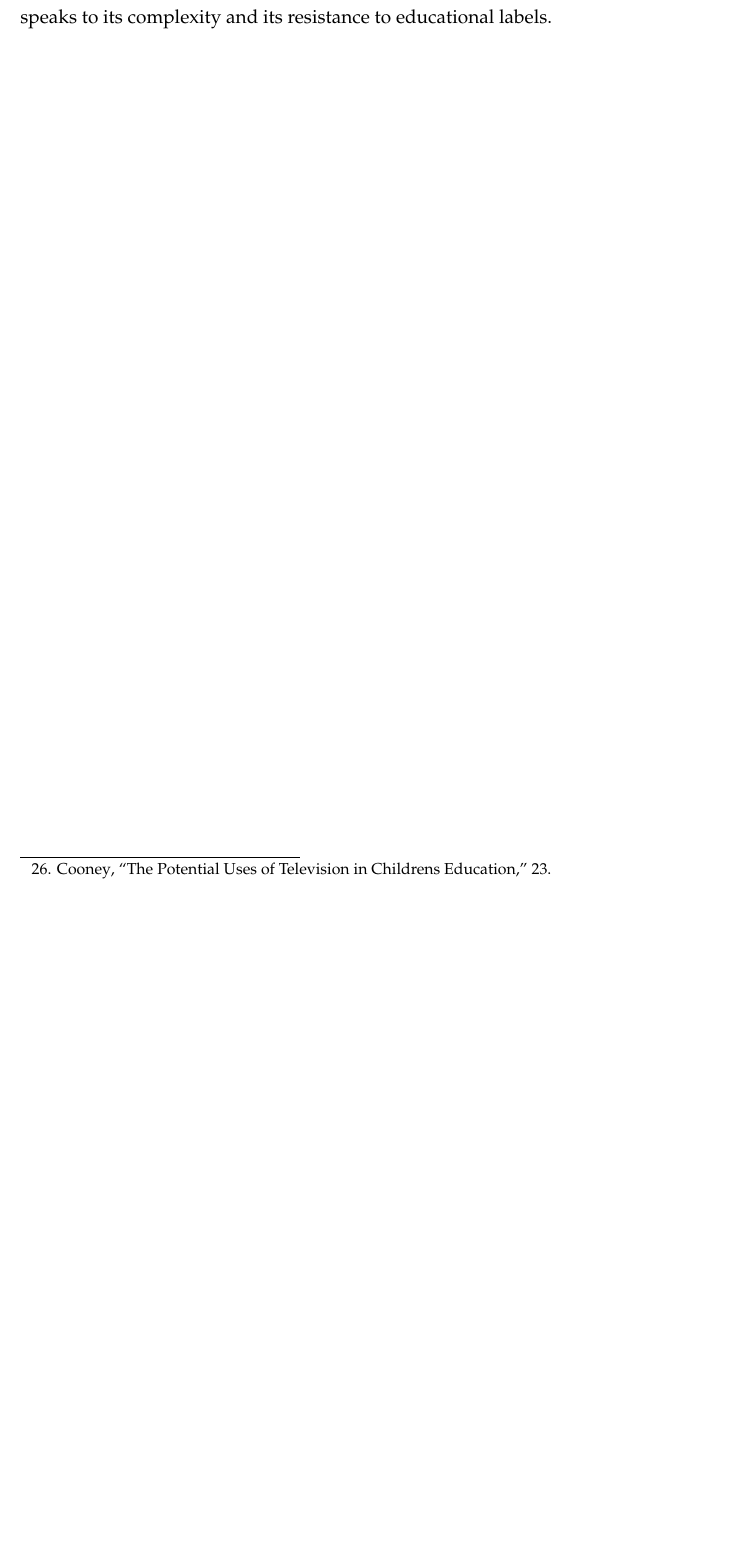
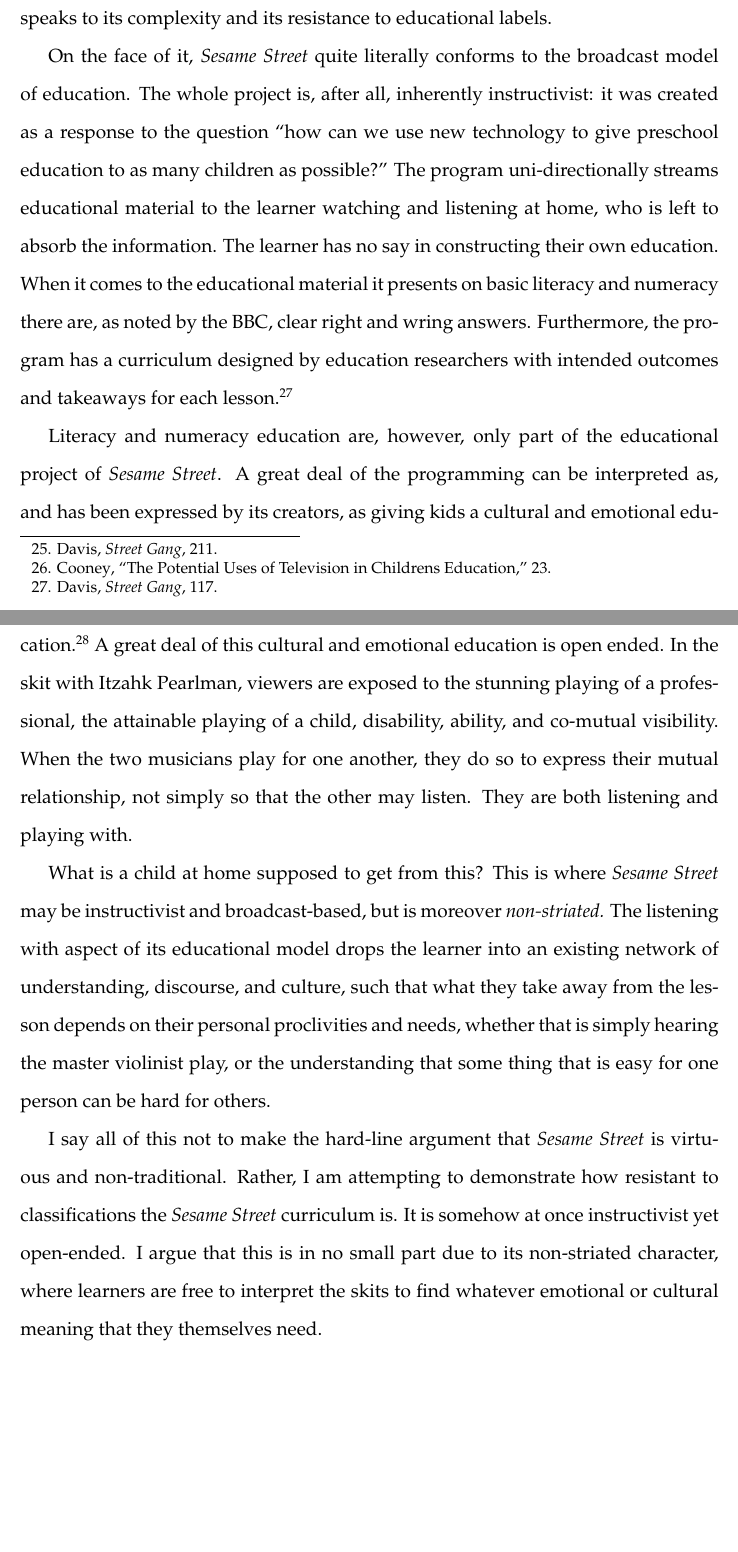
Before and after one commit to jacobpcupps/Thesis, a LaTeX thesis (thesis.tex): part of page 19 of 24 before the commit and two parts of pages 19 and 20 of 25 after it, the two joined at a grey line, cut so that both start at the same text, the shorter picture padded with empty space. Compiled offline with pdfLaTeX.

Commit message:
Halfway through education section.

```diff
--- a/thesis.tex
+++ b/thesis.tex
@@ -600,6 +609,54 @@
 	program speaks to its complexity and its resistance to educational
 	labels.
 
+	On the face of it, \textit{Sesame Street} quite literally conforms to
+	the broadcast model of education. The whole project is, after all,
+	inherently instructivist: it was created as a response to the question
+	``how can we use new technology to give preschool education to as many
+	children as possible?'' The program
+	uni-directionally streams educational material to the learner watching
+	and listening at home, who is left to absorb the information. The
+	learner has no say in constructing their own education. When it comes to
+	the educational material it presents on basic literacy and numeracy
+	there are, as noted by the BBC, clear right and wring answers.
+	Furthermore, the program has a curriculum
+	designed by education researchers with intended outcomes and takeaways
+	for each lesson.\autocite[117]{Davis}
+
+	Literacy and numeracy education are, however, only part of the
+	educational project of \textit{Sesame Street}. A great deal of the
+	programming can be interpreted as, and has been expressed by its
+	creators, as giving kids a cultural and emotional
+	education.\autocite[297]{Ostrofsky2012}
+	A great deal of this cultural and emotional education is open ended.
+	In the skit with Itzahk Pearlman, viewers are exposed to the stunning
+	playing of a professional, the attainable playing of a child,
+	disability, ability, and co-mutual visibility. When the two musicians
+	play for one another, they do so to express their mutual relationship,
+	not simply so that the other may listen. They are both listening and
+	playing with.
+
+	What is a child at home supposed to get from this? This is where
+	\textit{Sesame Street} may be instructivist and broadcast-based, but
+	is moreover \textit{non-striated.} The listening with aspect of its
+	educational model drops the learner into an existing network of
+	understanding, discourse, and culture, such that what they take away
+	from the lesson depends on their personal proclivities and needs,
+	whether that is simply hearing the master violinist play, or the
+	understanding that some thing that is easy for one person can be hard
+	for others.
+
+	I say all of this not to make the hard-line argument that \textit{Sesame
+	Street} is virtuous and non-traditional. Rather, I am attempting to
+	demonstrate how resistant to classifications the \textit{Sesame Street}
+	curriculum is. It is somehow at once instructivist yet open-ended. I
+	argue that this is in no small part due to its non-striated character,
+	where learners are free to interpret the skits to find whatever
+	emotional or cultural meaning that they themselves need.
+
+
+
+
 
 
 
```
Also changed, not shown: thesis.pdf, thesis.tex (23 more changed lines).
